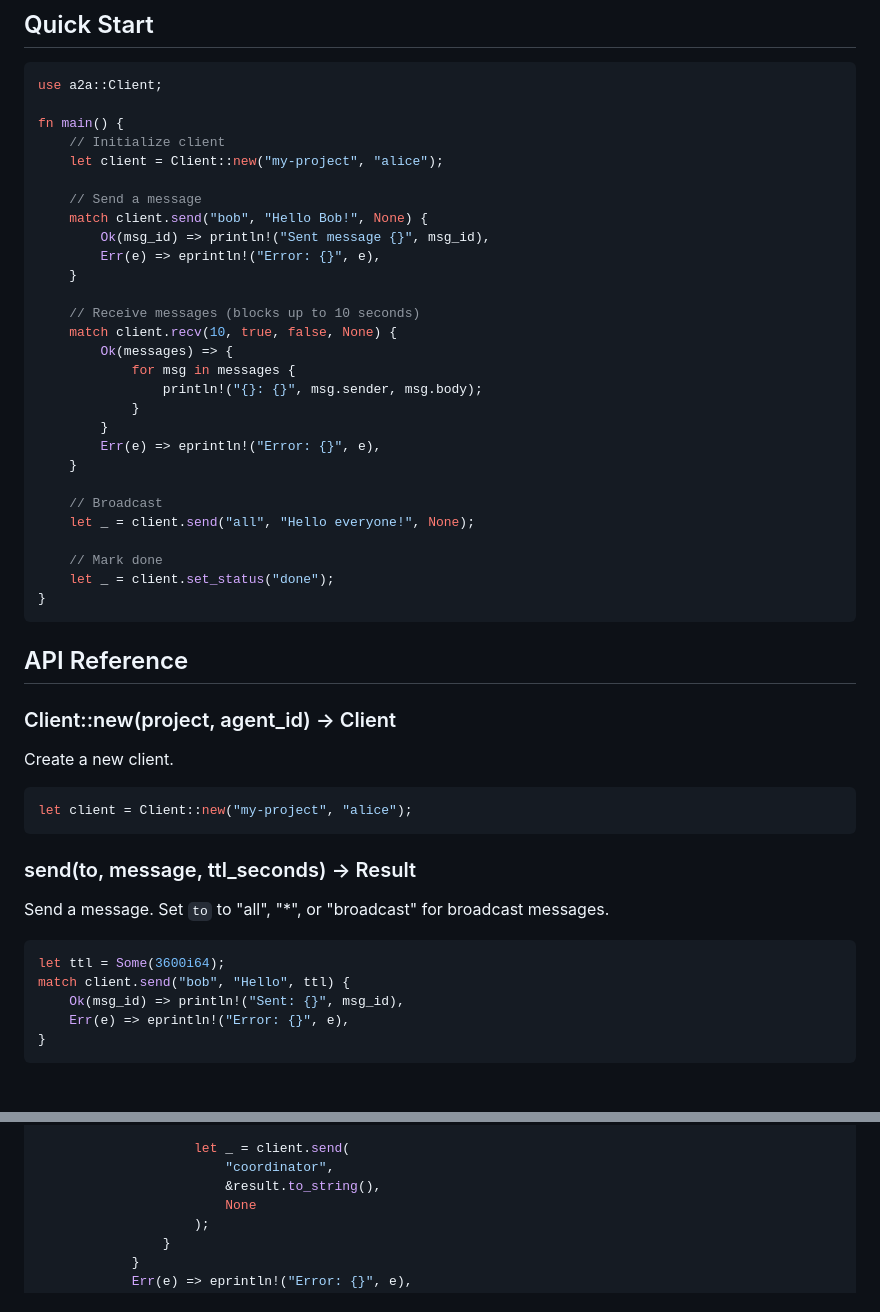
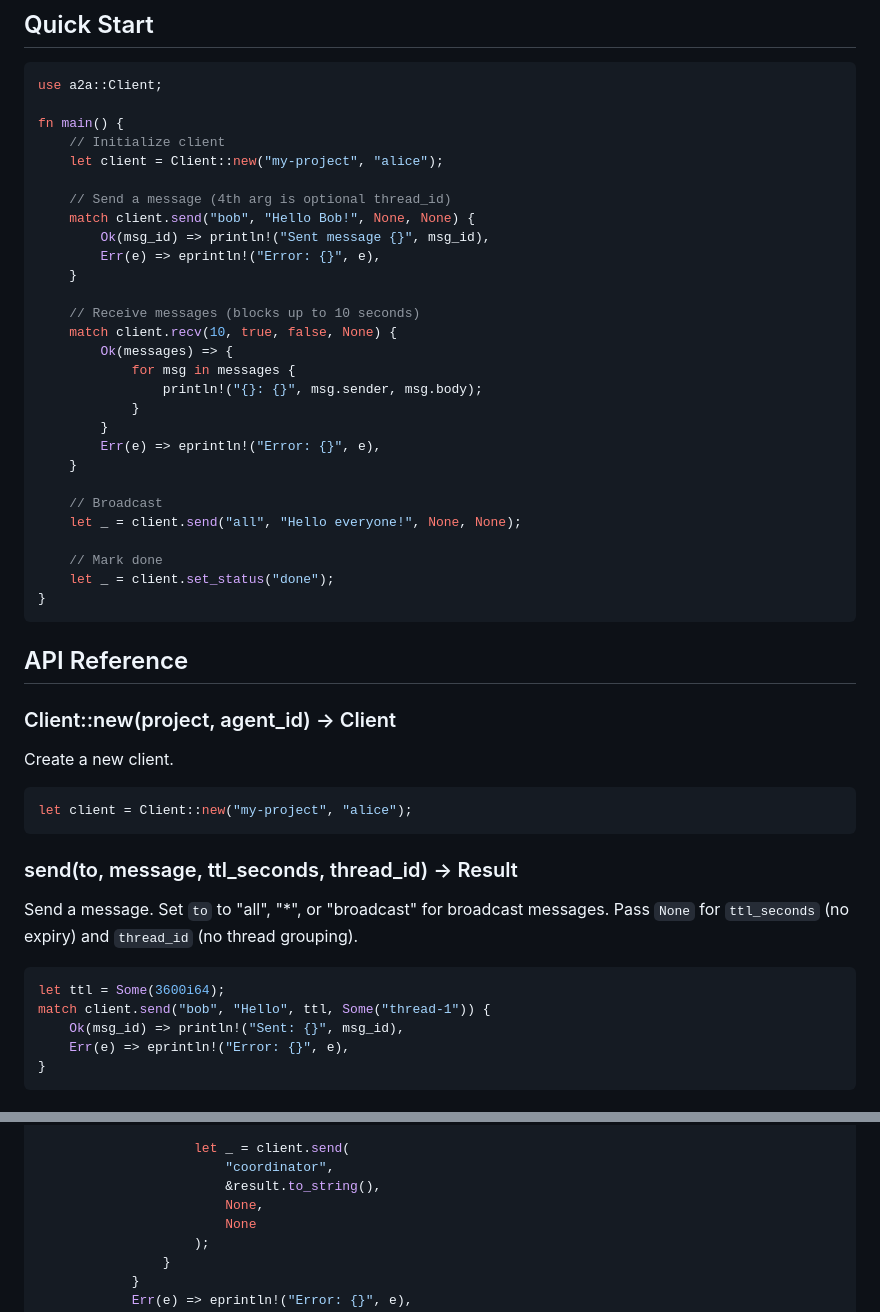
Before and after one commit to javimosch/a2a-skill, a Markdown page: docs/RUST_CLIENT_API.md, 2 parts joined by grey strips. Drawn GitHub-style.

Commit message:
fix: Rust send() signature and examples now include thread_id parameter

````diff
--- a/docs/RUST_CLIENT_API.md
+++ b/docs/RUST_CLIENT_API.md
@@ -25,8 +25,8 @@ fn main() {
     // Initialize client
     let client = Client::new("my-project", "alice");
 
-    // Send a message
-    match client.send("bob", "Hello Bob!", None) {
+    // Send a message (4th arg is optional thread_id)
+    match client.send("bob", "Hello Bob!", None, None) {
         Ok(msg_id) => println!("Sent message {}", msg_id),
         Err(e) => eprintln!("Error: {}", e),
     }
@@ -42,7 +42,7 @@ fn main() {
     }
 
     // Broadcast
-    let _ = client.send("all", "Hello everyone!", None);
+    let _ = client.send("all", "Hello everyone!", None, None);
 
     // Mark done
     let _ = client.set_status("done");
@@ -59,13 +59,14 @@ Create a new client.
 let client = Client::new("my-project", "alice");
 ```
 
-### send(to, message, ttl_seconds) -> Result<i64>
+### send(to, message, ttl_seconds, thread_id) -> Result<i64>
 
 Send a message. Set `to` to "all", "*", or "broadcast" for broadcast messages.
+Pass `None` for `ttl_seconds` (no expiry) and `thread_id` (no thread grouping).
 
 ```rust
 let ttl = Some(3600i64);
-match client.send("bob", "Hello", ttl) {
+match client.send("bob", "Hello", ttl, Some("thread-1")) {
     Ok(msg_id) => println!("Sent: {}", msg_id),
     Err(e) => eprintln!("Error: {}", e),
 }
@@ -204,6 +205,7 @@ fn main() {
                     let _ = client.send(
                         "coordinator",
                         &result.to_string(),
+                        None,
                         None
                     );
                 }
````
